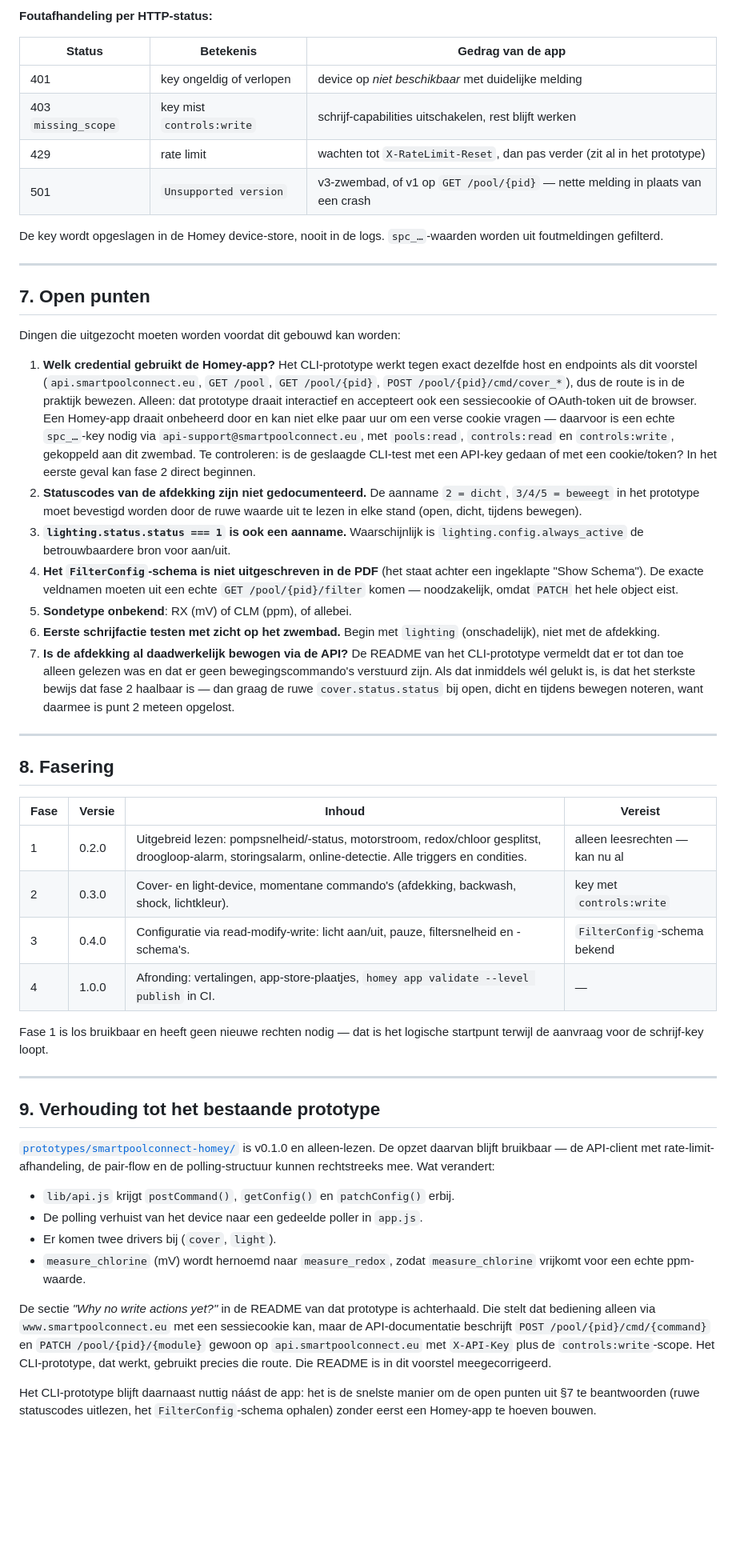
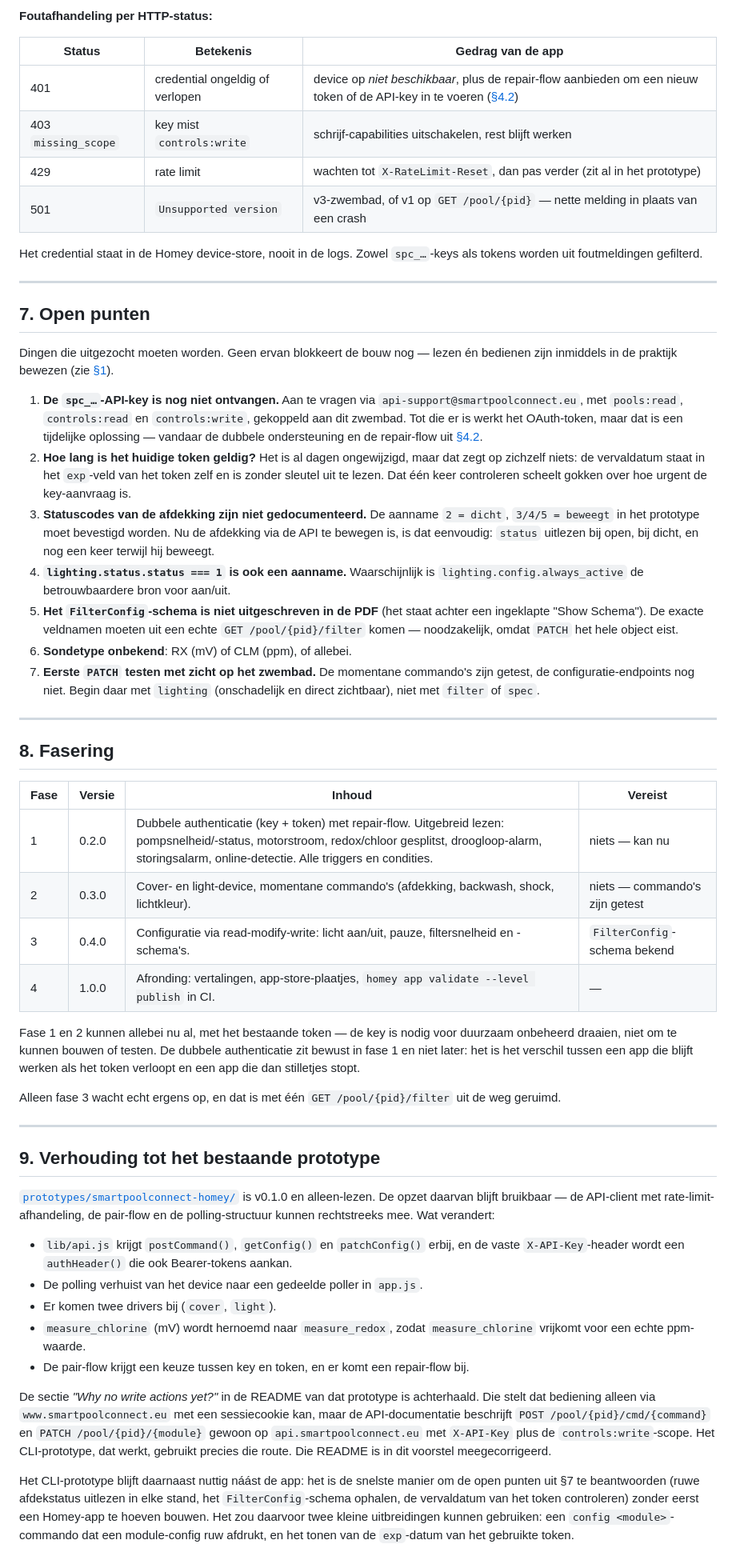
Before and after one commit to mukreb/EPS-pool-connector, a Markdown page: docs/homey-app-voorstel.md, the part around one of its changes. Shown at 80% size. Drawn GitHub-style; blank space fills up the shorter version.

```diff
--- a/docs/homey-app-voorstel.md
+++ b/docs/homey-app-voorstel.md
@@ -329,46 +388,43 @@ noodstop. Voorstel:
 
 | Status | Betekenis | Gedrag van de app |
 |---|---|---|
-| 401 | key ongeldig of verlopen | device op *niet beschikbaar* met duidelijke melding |
+| 401 | credential ongeldig of verlopen | device op *niet beschikbaar*, plus de repair-flow aanbieden om een nieuw token of de API-key in te voeren ([§4.2](#42-authenticatie-twee-methoden-naast-elkaar)) |
 | 403 `missing_scope` | key mist `controls:write` | schrijf-capabilities uitschakelen, rest blijft werken |
 | 429 | rate limit | wachten tot `X-RateLimit-Reset`, dan pas verder (zit al in het prototype) |
 | 501 | `Unsupported version` | v3-zwembad, of v1 op `GET /pool/{pid}` — nette melding in plaats van een crash |
 
-De key wordt opgeslagen in de Homey device-store, nooit in de logs. `spc_…`-waarden
-worden uit foutmeldingen gefilterd.
+Het credential staat in de Homey device-store, nooit in de logs. Zowel `spc_…`-keys
+als tokens worden uit foutmeldingen gefilterd.
 
 ---
 
 ## 7. Open punten
 
-Dingen die uitgezocht moeten worden voordat dit gebouwd kan worden:
+Dingen die uitgezocht moeten worden. Geen ervan blokkeert de bouw nog — lezen én
+bedienen zijn inmiddels in de praktijk bewezen (zie [§1](#wat-er-inmiddels-praktisch-bewezen-is)).
 
-1. **Welk credential gebruikt de Homey-app?** Het CLI-prototype werkt tegen exact
-   dezelfde host en endpoints als dit voorstel (`api.smartpoolconnect.eu`,
-   `GET /pool`, `GET /pool/{pid}`, `POST /pool/{pid}/cmd/cover_*`), dus de route is
-   in de praktijk bewezen. Alleen: dat prototype draait interactief en accepteert
-   ook een sessiecookie of OAuth-token uit de browser. Een Homey-app draait
-   onbeheerd door en kan niet elke paar uur om een verse cookie vragen — daarvoor is
-   een echte `spc_…`-key nodig via `api-support@smartpoolconnect.eu`, met
-   `pools:read`, `controls:read` en `controls:write`, gekoppeld aan dit zwembad.
-   Te controleren: is de geslaagde CLI-test met een API-key gedaan of met een
-   cookie/token? In het eerste geval kan fase 2 direct beginnen.
-2. **Statuscodes van de afdekking zijn niet gedocumenteerd.** De aanname
-   `2 = dicht`, `3/4/5 = beweegt` in het prototype moet bevestigd worden door de
-   ruwe waarde uit te lezen in elke stand (open, dicht, tijdens bewegen).
-3. **`lighting.status.status === 1` is ook een aanname.** Waarschijnlijk is
+1. **De `spc_…`-API-key is nog niet ontvangen.** Aan te vragen via
+   `api-support@smartpoolconnect.eu`, met `pools:read`, `controls:read` en
+   `controls:write`, gekoppeld aan dit zwembad. Tot die er is werkt het OAuth-token,
+   maar dat is een tijdelijke oplossing — vandaar de dubbele ondersteuning en de
+   repair-flow uit [§4.2](#42-authenticatie-twee-methoden-naast-elkaar).
+2. **Hoe lang is het huidige token geldig?** Het is al dagen ongewijzigd, maar dat
+   zegt op zichzelf niets: de vervaldatum staat in het `exp`-veld van het token zelf
+   en is zonder sleutel uit te lezen. Dat één keer controleren scheelt gokken over
+   hoe urgent de key-aanvraag is.
+3. **Statuscodes van de afdekking zijn niet gedocumenteerd.** De aanname
+   `2 = dicht`, `3/4/5 = beweegt` in het prototype moet bevestigd worden. Nu de
+   afdekking via de API te bewegen is, is dat eenvoudig: `status` uitlezen bij open,
+   bij dicht, en nog een keer terwijl hij beweegt.
+4. **`lighting.status.status === 1` is ook een aanname.** Waarschijnlijk is
    `lighting.config.always_active` de betrouwbaardere bron voor aan/uit.
-4. **Het `FilterConfig`-schema is niet uitgeschreven in de PDF** (het staat achter
+5. **Het `FilterConfig`-schema is niet uitgeschreven in de PDF** (het staat achter
    een ingeklapte "Show Schema"). De exacte veldnamen moeten uit een echte
    `GET /pool/{pid}/filter` komen — noodzakelijk, omdat `PATCH` het hele object eist.
-5. **Sondetype onbekend**: RX (mV) of CLM (ppm), of allebei.
-6. **Eerste schrijfactie testen met zicht op het zwembad.** Begin met `lighting`
-   (onschadelijk), niet met de afdekking.
-7. **Is de afdekking al daadwerkelijk bewogen via de API?** De README van het
-   CLI-prototype vermeldt dat er tot dan toe alleen gelezen was en dat er geen
-   bewegingscommando's verstuurd zijn. Als dat inmiddels wél gelukt is, is dat het
-   sterkste bewijs dat fase 2 haalbaar is — dan graag de ruwe `cover.status.status`
-   bij open, dicht en tijdens bewegen noteren, want daarmee is punt 2 meteen opgelost.
+6. **Sondetype onbekend**: RX (mV) of CLM (ppm), of allebei.
+7. **Eerste `PATCH` testen met zicht op het zwembad.** De momentane commando's zijn
+   getest, de configuratie-endpoints nog niet. Begin daar met `lighting`
+   (onschadelijk en direct zichtbaar), niet met `filter` of `spec`.
 
 ---
 
@@ -376,13 +432,18 @@ Dingen die uitgezocht moeten worden voordat dit gebouwd kan worden:
 
 | Fase | Versie | Inhoud | Vereist |
 |---|---|---|---|
-| 1 | 0.2.0 | Uitgebreid lezen: pompsnelheid/-status, motorstroom, redox/chloor gesplitst, droogloop-alarm, storingsalarm, online-detectie. Alle triggers en condities. | alleen leesrechten — kan nu al |
-| 2 | 0.3.0 | Cover- en light-device, momentane commando's (afdekking, backwash, shock, lichtkleur). | key met `controls:write` |
+| 1 | 0.2.0 | Dubbele authenticatie (key + token) met repair-flow. Uitgebreid lezen: pompsnelheid/-status, motorstroom, redox/chloor gesplitst, droogloop-alarm, storingsalarm, online-detectie. Alle triggers en condities. | niets — kan nu |
+| 2 | 0.3.0 | Cover- en light-device, momentane commando's (afdekking, backwash, shock, lichtkleur). | niets — commando's zijn getest |
 | 3 | 0.4.0 | Configuratie via read-modify-write: licht aan/uit, pauze, filtersnelheid en -schema's. | `FilterConfig`-schema bekend |
 | 4 | 1.0.0 | Afronding: vertalingen, app-store-plaatjes, `homey app validate --level publish` in CI. | — |
 
-Fase 1 is los bruikbaar en heeft geen nieuwe rechten nodig — dat is het logische
-startpunt terwijl de aanvraag voor de schrijf-key loopt.
+Fase 1 en 2 kunnen allebei nu al, met het bestaande token — de key is nodig voor
+duurzaam onbeheerd draaien, niet om te kunnen bouwen of testen. De dubbele
+authenticatie zit bewust in fase 1 en niet later: het is het verschil tussen een app
+die blijft werken als het token verloopt en een app die dan stilletjes stopt.
+
+Alleen fase 3 wacht echt ergens op, en dat is met één `GET /pool/{pid}/filter` uit de
+weg geruimd.
 
 ---
 
@@ -393,11 +454,13 @@ v0.1.0 en alleen-lezen. De opzet daarvan blijft bruikbaar — de API-client met
 rate-limit-afhandeling, de pair-flow en de polling-structuur kunnen rechtstreeks mee.
 Wat verandert:
 
-- `lib/api.js` krijgt `postCommand()`, `getConfig()` en `patchConfig()` erbij.
+- `lib/api.js` krijgt `postCommand()`, `getConfig()` en `patchConfig()` erbij, en de
+  vaste `X-API-Key`-header wordt een `authHeader()` die ook Bearer-tokens aankan.
 - De polling verhuist van het device naar een gedeelde poller in `app.js`.
 - Er komen twee drivers bij (`cover`, `light`).
 - `measure_chlorine` (mV) wordt hernoemd naar `measure_redox`, zodat `measure_chlorine`
   vrijkomt voor een echte ppm-waarde.
+- De pair-flow krijgt een keuze tussen key en token, en er komt een repair-flow bij.
 
 De sectie *"Why no write actions yet?"* in de README van dat prototype is
 achterhaald. Die stelt dat bediening alleen via `www.smartpoolconnect.eu` met een
@@ -407,5 +470,8 @@ plus de `controls:write`-scope. Het CLI-prototype, dat werkt, gebruikt precies d
 route. Die README is in dit voorstel meegecorrigeerd.
 
 Het CLI-prototype blijft daarnaast nuttig náást de app: het is de snelste manier om
-de open punten uit §7 te beantwoorden (ruwe statuscodes uitlezen, het
-`FilterConfig`-schema ophalen) zonder eerst een Homey-app te hoeven bouwen.
+de open punten uit §7 te beantwoorden (ruwe afdekstatus uitlezen in elke stand, het
+`FilterConfig`-schema ophalen, de vervaldatum van het token controleren) zonder
+eerst een Homey-app te hoeven bouwen. Het zou daarvoor twee kleine uitbreidingen
+kunnen gebruiken: een `config <module>`-commando dat een module-config ruw afdrukt,
+en het tonen van de `exp`-datum van het gebruikte token.
```
Also changed, not shown: other parts of docs/homey-app-voorstel.md (+62 -3 lines), prototypes/smartpoolconnect-homey/README.md (+10 -3 lines).
